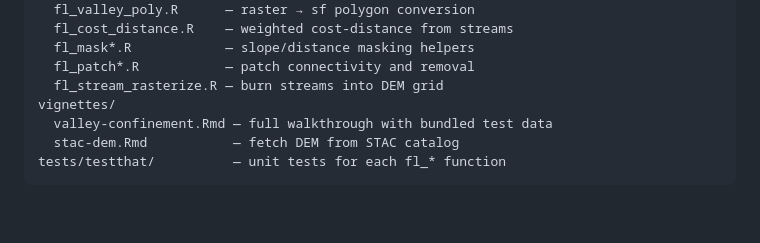
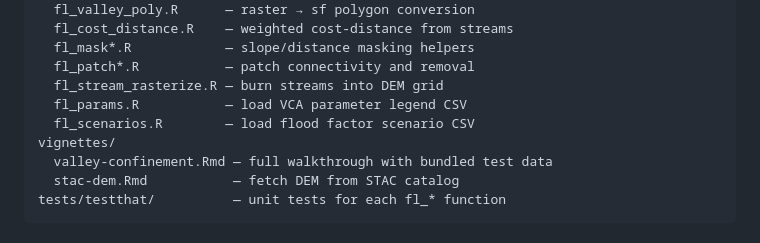
Before and after one commit to NewGraphEnvironment/flooded, a Markdown page: CLAUDE.md, the part around the change. Rendered like a GitHub page; blank space fills up the shorter version.

Commit message:
Add fl_params and fl_scenarios to CLAUDE.md architecture
Co-Authored-By: Claude Opus 4.6 <noreply@anthropic.com>

```diff
--- a/CLAUDE.md
+++ b/CLAUDE.md
@@ -36,6 +36,8 @@ R/
   fl_mask*.R            — slope/distance masking helpers
   fl_patch*.R           — patch connectivity and removal
   fl_stream_rasterize.R — burn streams into DEM grid
+  fl_params.R           — load VCA parameter legend CSV
+  fl_scenarios.R        — load flood factor scenario CSV
 vignettes/
   valley-confinement.Rmd — full walkthrough with bundled test data
   stac-dem.Rmd           — fetch DEM from STAC catalog
```
